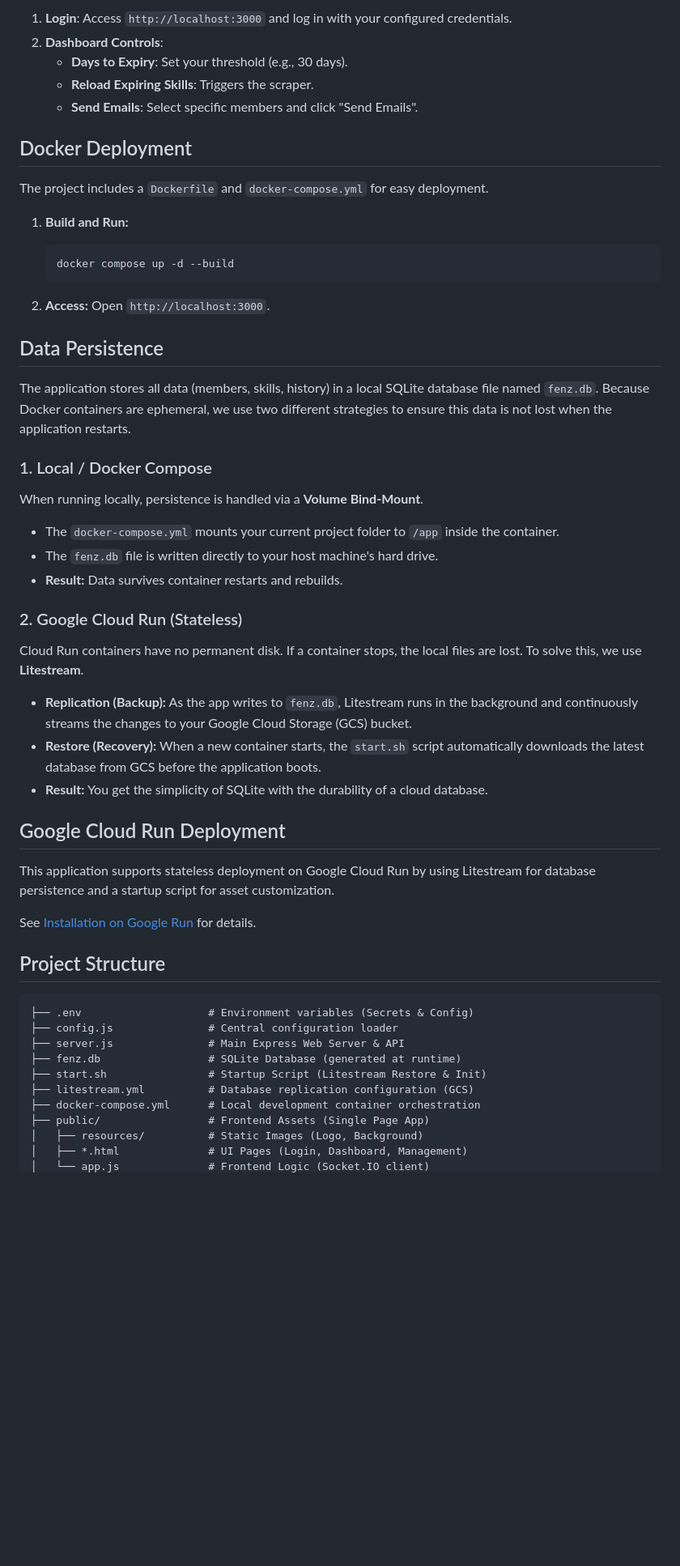
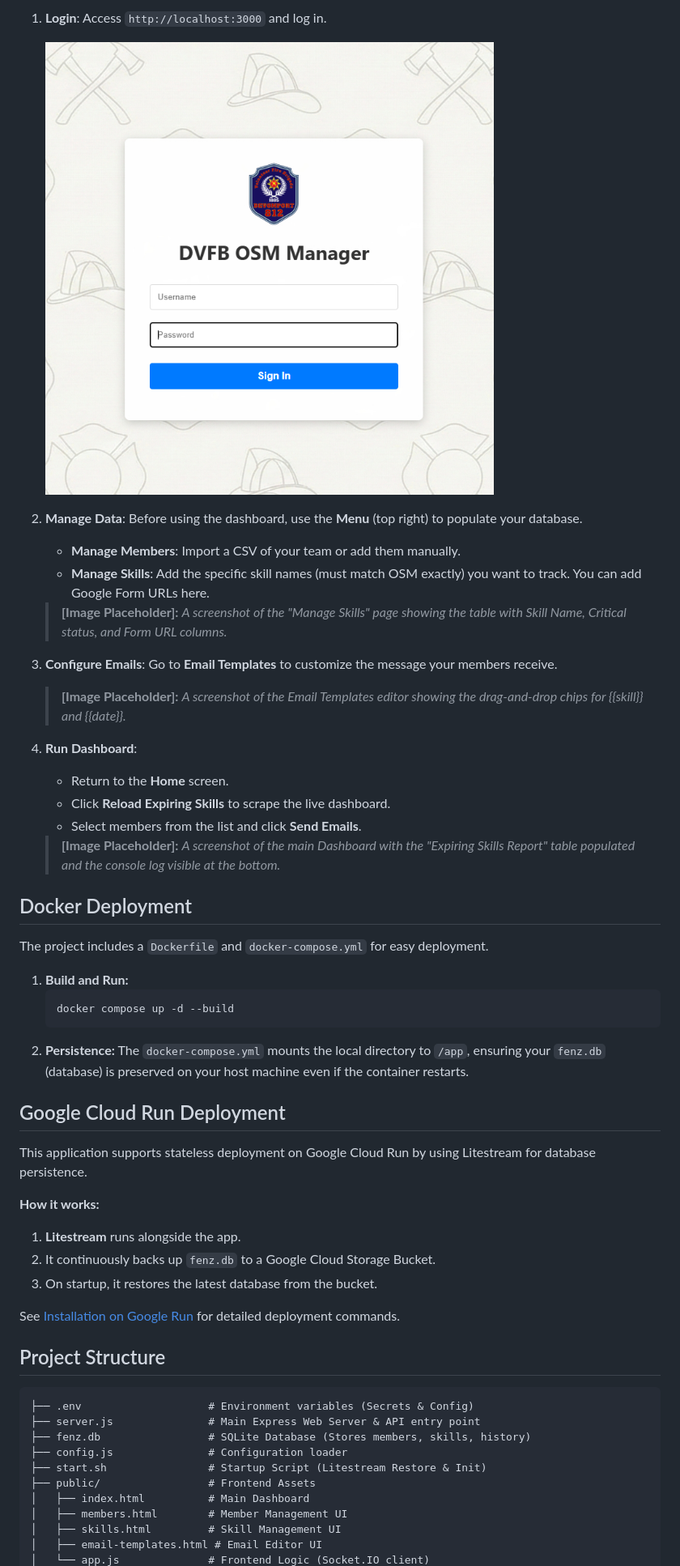
Before and after one commit to dassige/OSM, a Markdown page: README.md, the part around the change printed below. Shown: that part at 81% size. Rendered like a GitHub page; pictures changed too: assets/login.jpg (added); blank space fills up the shorter version.

Commit message:
-readme update

````diff
--- a/README.md
+++ b/README.md
@@ -162,56 +117,61 @@ node server.js
 
-1.  **Login**: Access `http://localhost:3000` and log in with your configured credentials.
-2.  **Dashboard Controls**:
-      * **Days to Expiry**: Set your threshold (e.g., 30 days).
-      * **Reload Expiring Skills**: Triggers the scraper.
-      * **Send Emails**: Select specific members and click "Send Emails".
+1.  **Login**: Access `http://localhost:3000` and log in.
+
+    ![A screenshot of the login page showing the custom title and background image.](assets/login.jpg)
+
+2.  **Manage Data**: Before using the dashboard, use the **Menu** (top right) to populate your database.
+
+      * **Manage Members**: Import a CSV of your team or add them manually.
+      * **Manage Skills**: Add the specific skill names (must match OSM exactly) you want to track. You can add Google Form URLs here.
+
+    > **[Image Placeholder]:** *A screenshot of the "Manage Skills" page showing the table with Skill Name, Critical status, and Form URL columns.*
+
+3.  **Configure Emails**: Go to **Email Templates** to customize the message your members receive.
+
+    > **[Image Placeholder]:** *A screenshot of the Email Templates editor showing the drag-and-drop chips for {{skill}} and {{date}}.*
+
+4.  **Run Dashboard**:
+
+      * Return to the **Home** screen.
+      * Click **Reload Expiring Skills** to scrape the live dashboard.
+      * Select members from the list and click **Send Emails**.
+
+    > **[Image Placeholder]:** *A screenshot of the main Dashboard with the "Expiring Skills Report" table populated and the console log visible at the bottom.*
 
 ## Docker Deployment
 
 The project includes a `Dockerfile` and `docker-compose.yml` for easy deployment.
 
 1.  **Build and Run:**
-
     ```bash
     docker compose up -d --build
     ```
-
-2.  **Access:**
-    Open `http://localhost:3000`.
-
-## Data Persistence
-
-The application stores all data (members, skills, history) in a local SQLite database file named `fenz.db`. Because Docker containers are ephemeral, we use two different strategies to ensure this data is not lost when the application restarts.
-
-### 1. Local / Docker Compose
-When running locally, persistence is handled via a **Volume Bind-Mount**.
-* The `docker-compose.yml` mounts your current project folder to `/app` inside the container.
-* The `fenz.db` file is written directly to your host machine's hard drive.
-* **Result:** Data survives container restarts and rebuilds.
-
-### 2. Google Cloud Run (Stateless)
-Cloud Run containers have no permanent disk. If a container stops, the local files are lost. To solve this, we use **Litestream**.
-* **Replication (Backup):** As the app writes to `fenz.db`, Litestream runs in the background and continuously streams the changes to your Google Cloud Storage (GCS) bucket.
-* **Restore (Recovery):** When a new container starts, the `start.sh` script automatically downloads the latest database from GCS before the application boots.
-* **Result:** You get the simplicity of SQLite with the durability of a cloud database.
+2.  **Persistence:**
+    The `docker-compose.yml` mounts the local directory to `/app`, ensuring your `fenz.db` (database) is preserved on your host machine even if the container restarts.
 
 ## Google Cloud Run Deployment
 
-This application supports stateless deployment on Google Cloud Run by using Litestream for database persistence and a startup script for asset customization.
+This application supports stateless deployment on Google Cloud Run by using Litestream for database persistence.
 
-See [Installation on Google Run](Installation\_google\_run.md) for details.
+**How it works:**
+
+1.  **Litestream** runs alongside the app.
+2.  It continuously backs up `fenz.db` to a Google Cloud Storage Bucket.
+3.  On startup, it restores the latest database from the bucket.
+
+See [Installation on Google Run](Installation_google_run.md) for detailed deployment commands.
 
 ## Project Structure
 
 ```text
 ├── .env                    # Environment variables (Secrets & Config)
-├── config.js               # Central configuration loader
-├── server.js               # Main Express Web Server & API
-├── fenz.db                 # SQLite Database (generated at runtime)
+├── server.js               # Main Express Web Server & API entry point
+├── fenz.db                 # SQLite Database (Stores members, skills, history)
+├── config.js               # Configuration loader
 ├── start.sh                # Startup Script (Litestream Restore & Init)
-├── litestream.yml          # Database replication configuration (GCS)
-├── docker-compose.yml      # Local development container orchestration
-├── public/                 # Frontend Assets (Single Page App)
-│   ├── resources/          # Static Images (Logo, Background)
-│   ├── *.html              # UI Pages (Login, Dashboard, Management)
+├── public/                 # Frontend Assets
+│   ├── index.html          # Main Dashboard
+│   ├── members.html        # Member Management UI
+│   ├── skills.html         # Skill Management UI
+│   ├── email-templates.html # Email Editor UI
 │   └── app.js              # Frontend Logic (Socket.IO client)
````
Also changed, not shown: other parts of README.md (+92 -106 lines).
